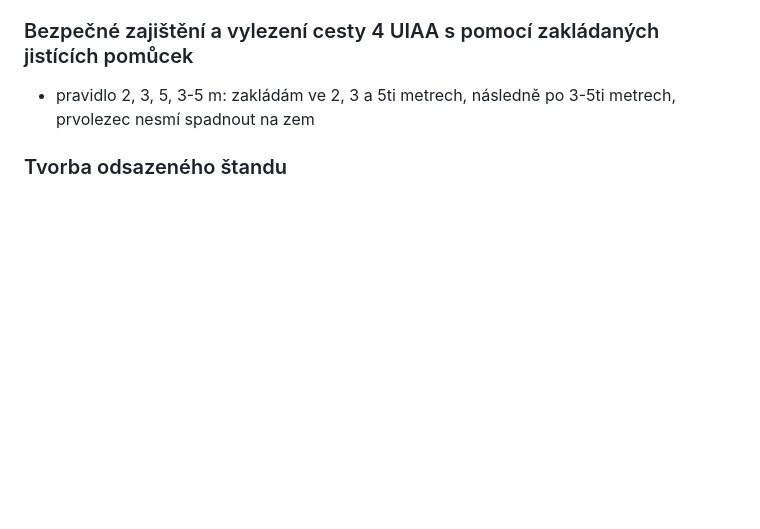
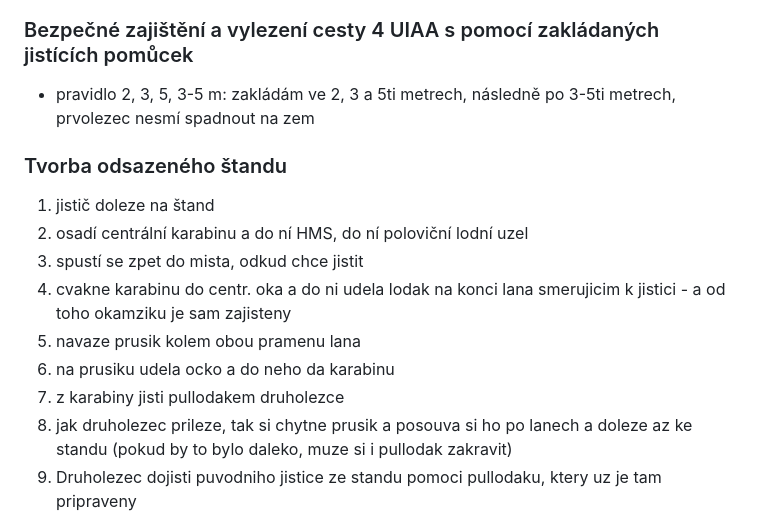
Before and after one commit to stefanbartos/my-home, a Markdown page: src/sci.md, the part around the change. Drawn GitHub-style; blank space fills up the shorter version.

Commit message:
doplneny odsadeny stand

```diff
--- a/src/sci.md
+++ b/src/sci.md
@@ -367,6 +367,16 @@ Pokud je to možné, štand provazuji i zespodu do protitahu - aby nedošlo k na
 
 ### Tvorba odsazeného štandu
 
+1. jistič doleze na štand
+1. osadí centrální karabinu a do ní HMS, do ní poloviční lodní uzel
+1. spustí se zpet do mista, odkud chce jistit
+1. cvakne karabinu do centr. oka a do ni udela lodak na konci lana smerujicim k jistici - a od toho okamziku je sam zajisteny
+1. navaze prusik kolem obou pramenu lana
+1. na prusiku udela ocko a do neho da karabinu
+1. z karabiny jisti pullodakem druholezce
+1. jak druholezec prileze, tak si chytne prusik a posouva si ho po lanech a doleze az ke standu (pokud by to bylo daleko, muze si i pullodak zakravit)
+1. Druholezec dojisti puvodniho jistice ze standu pomoci pullodaku, ktery uz je tam pripraveny
+
 <img src="./images/odsazeny-stand-1.jpg" width="800"  alt="">
 <img src="./images/odsazeny-stand-2.jpg" width="800"  alt="">
 
```
